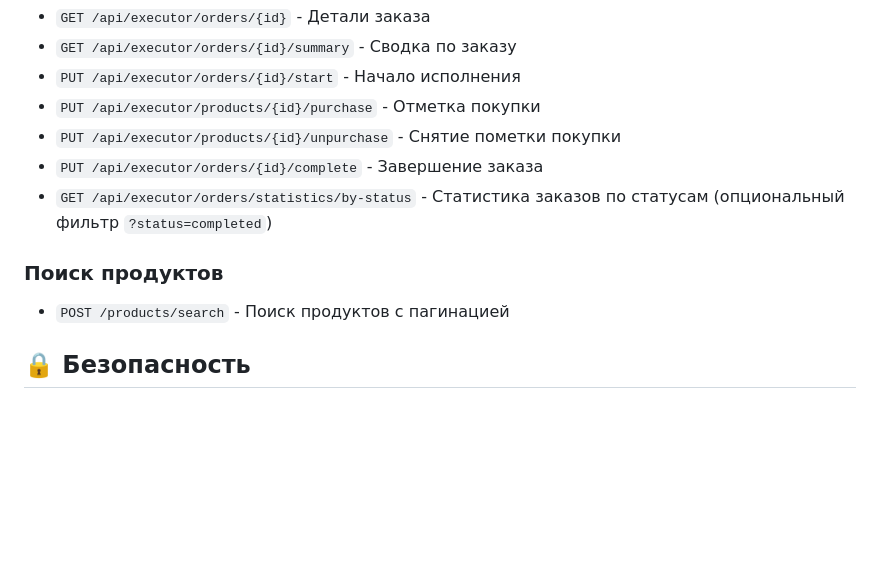
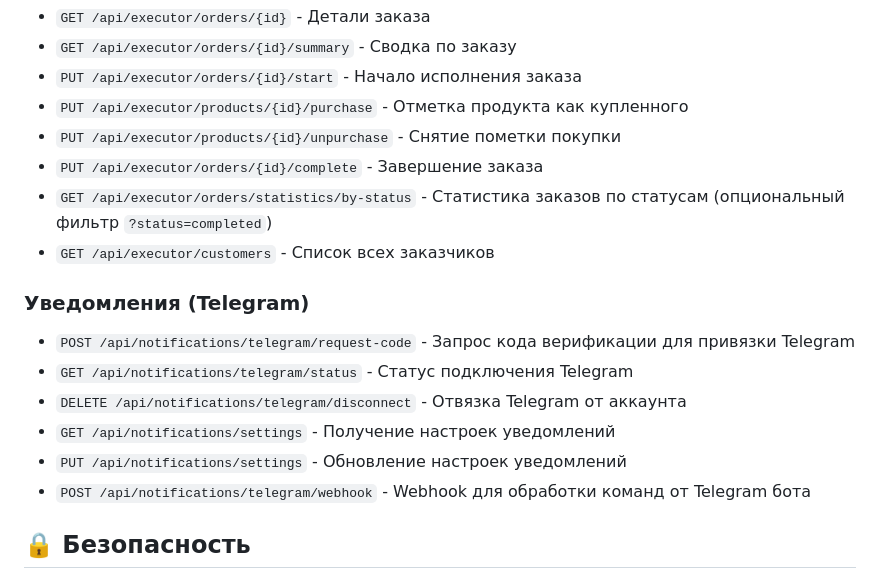
Before and after one commit to pawka35/products_backend_vibe, a Markdown page: README.md, the part around one of its changes. GitHub-like rendering; blank space fills up the shorter version.

```diff
--- a/README.md
+++ b/README.md
@@ -172,13 +196,19 @@ docker compose down
 - `GET /api/executor/orders/{id}` - Детали заказа
 - `GET /api/executor/orders/{id}/summary` - Сводка по заказу
-- `PUT /api/executor/orders/{id}/start` - Начало исполнения
-- `PUT /api/executor/products/{id}/purchase` - Отметка покупки
+- `PUT /api/executor/orders/{id}/start` - Начало исполнения заказа
+- `PUT /api/executor/products/{id}/purchase` - Отметка продукта как купленного
 - `PUT /api/executor/products/{id}/unpurchase` - Снятие пометки покупки
 - `PUT /api/executor/orders/{id}/complete` - Завершение заказа
 - `GET /api/executor/orders/statistics/by-status` - Статистика заказов по статусам (опциональный фильтр `?status=completed`)
+- `GET /api/executor/customers` - Список всех заказчиков
 
-### Поиск продуктов
-- `POST /products/search` - Поиск продуктов с пагинацией
+### Уведомления (Telegram)
+- `POST /api/notifications/telegram/request-code` - Запрос кода верификации для привязки Telegram
+- `GET /api/notifications/telegram/status` - Статус подключения Telegram
+- `DELETE /api/notifications/telegram/disconnect` - Отвязка Telegram от аккаунта
+- `GET /api/notifications/settings` - Получение настроек уведомлений
+- `PUT /api/notifications/settings` - Обновление настроек уведомлений
+- `POST /api/notifications/telegram/webhook` - Webhook для обработки команд от Telegram бота
 
 ## 🔒 Безопасность
 
```
Also changed, not shown: other parts of README.md (+36 -12 lines).
